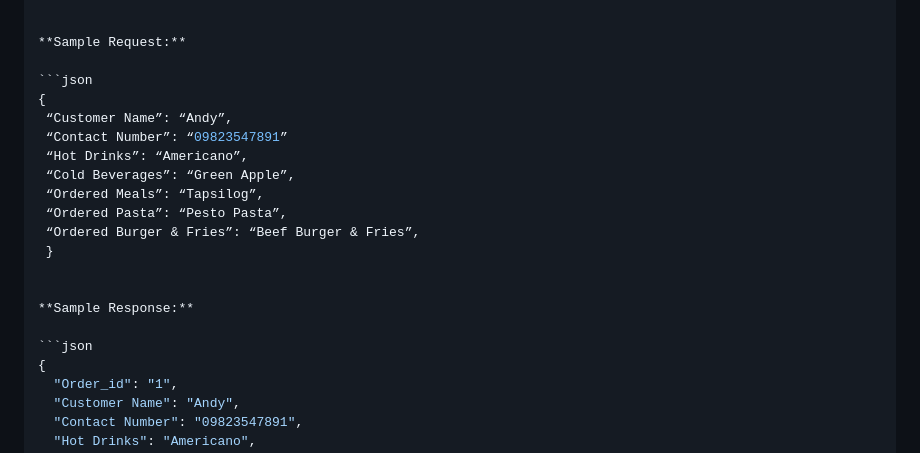
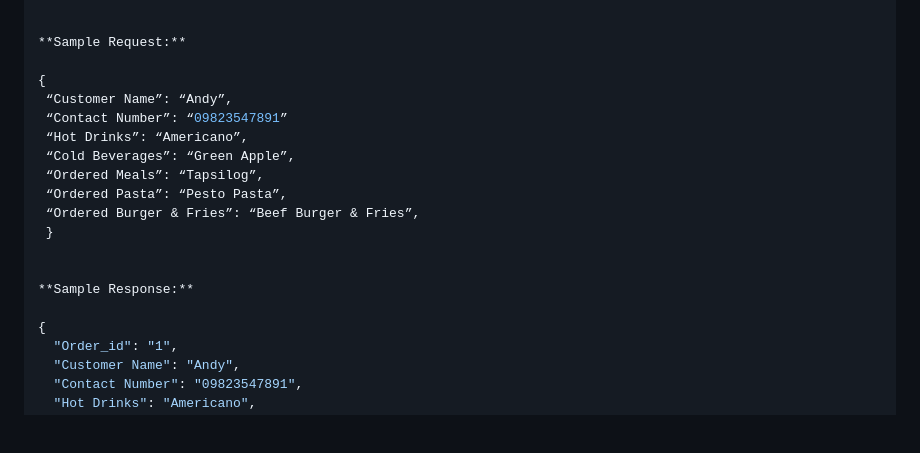
Before and after one commit to Lendsproject/Website, a Markdown page: README.md, the part around the change. GitHub-like rendering; blank space fills up the shorter version.

````diff
--- a/README.md
+++ b/README.md
@@ -134,7 +134,6 @@ This endpoint creates a new customer order.
 
 **Sample Request:**
 
-```json
 {
  “Customer Name”: “Andy”,
  “Contact Number”: “09823547891”
@@ -148,7 +147,6 @@ This endpoint creates a new customer order.
 
 **Sample Response:**
 
-```json
 {
   "Order_id": "1",
   "Customer Name": "Andy",
````
